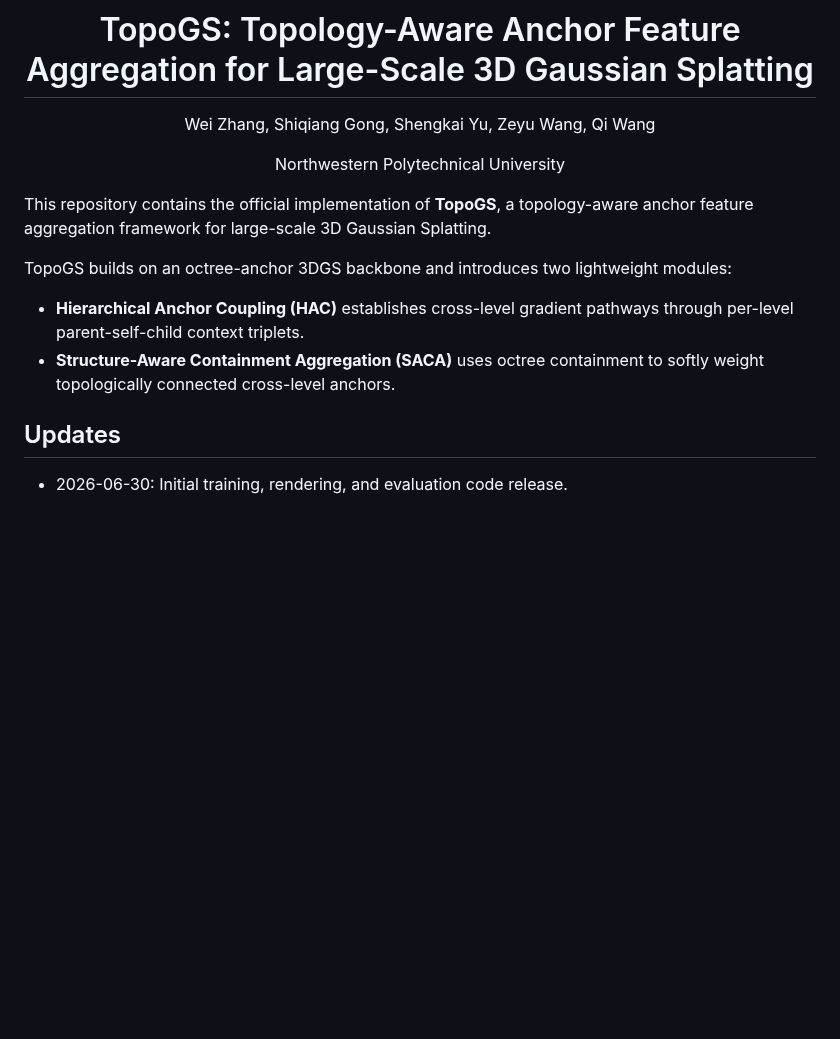
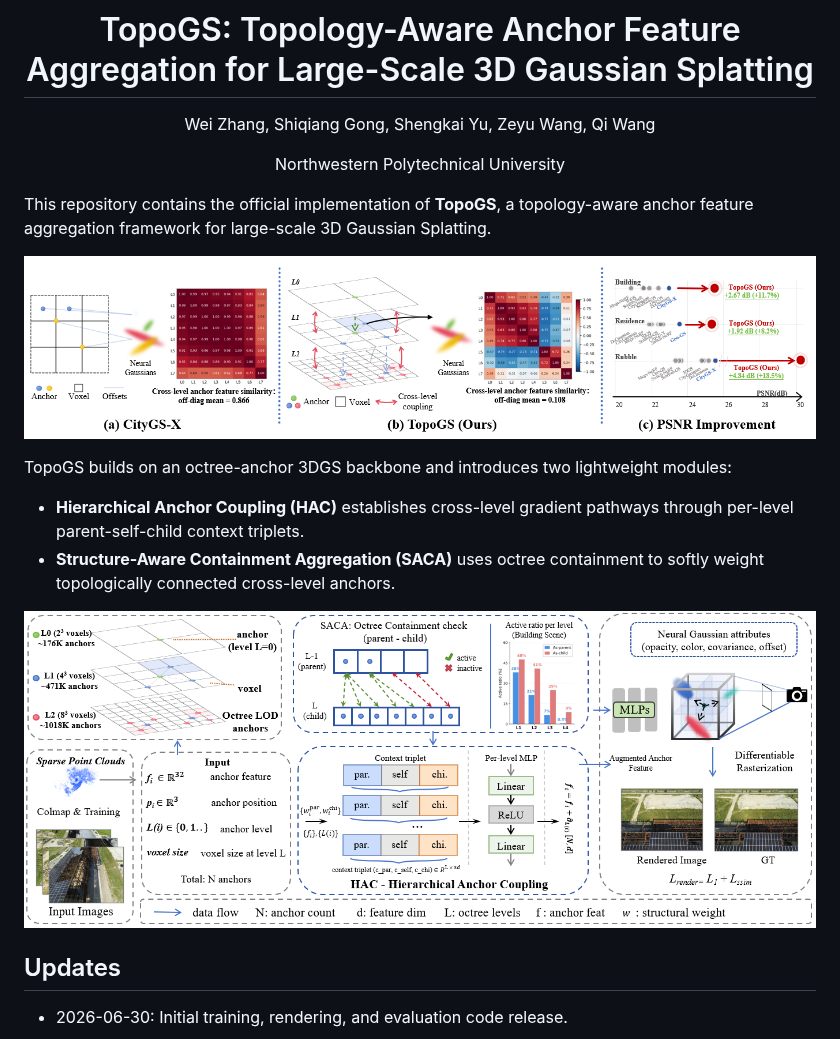
Before and after one commit to WZ-CS/TopoGS, a Markdown page: README.md, the part around the change. GitHub-like rendering; pictures changed too: assets/topogs-framework.png (added), assets/topogs-results.png (added); blank space fills up the shorter version.

Commit message:
docs: add TopoGS framework and result figures

```diff
--- a/README.md
+++ b/README.md
@@ -10,10 +10,14 @@ Northwestern Polytechnical University
 
 This repository contains the official implementation of **TopoGS**, a topology-aware anchor feature aggregation framework for large-scale 3D Gaussian Splatting.
 
+![TopoGS qualitative and quantitative improvements](assets/topogs-results.png)
+
 TopoGS builds on an octree-anchor 3DGS backbone and introduces two lightweight modules:
 
 - **Hierarchical Anchor Coupling (HAC)** establishes cross-level gradient pathways through per-level parent-self-child context triplets.
 - **Structure-Aware Containment Aggregation (SACA)** uses octree containment to softly weight topologically connected cross-level anchors.
+
+![TopoGS framework](assets/topogs-framework.png)
 
 ## Updates
 
```
